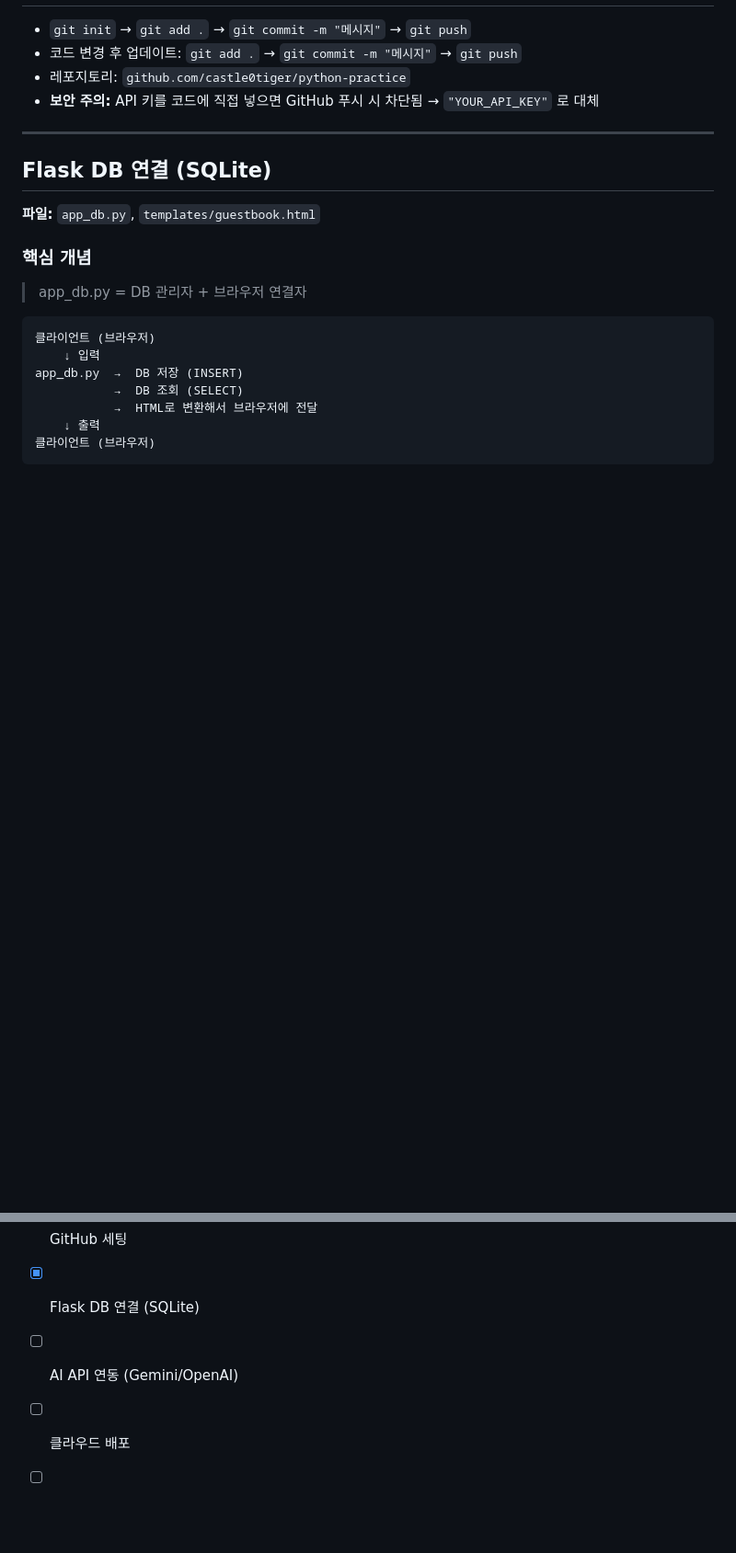
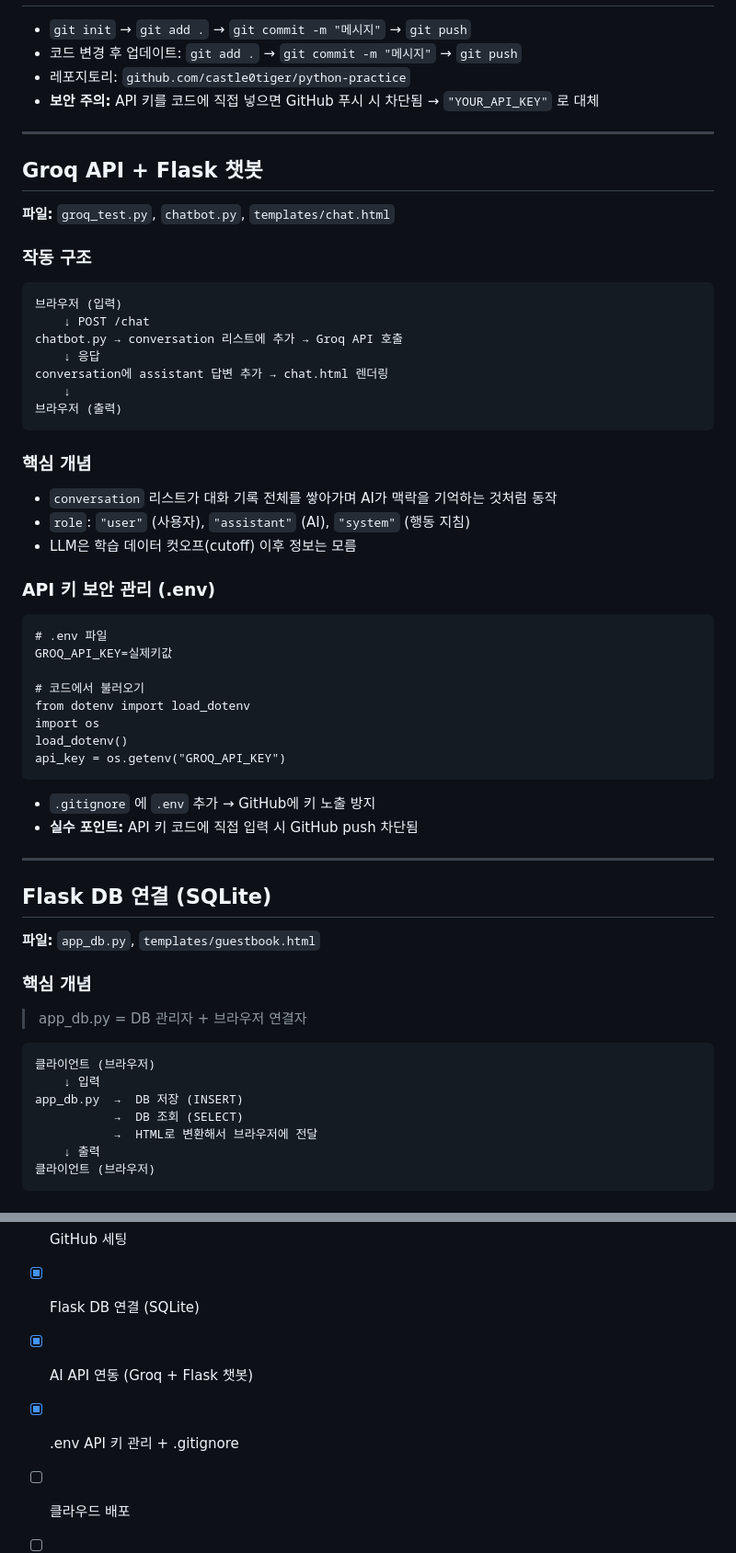
Before and after one commit to castle0tiger/python-practice, a Markdown page: study_history.md, 2 parts joined by grey strips. Shown at 92% size. GitHub-like rendering; blank space fills up the shorter version.

Commit message:
학습 히스토리 업데이트: Groq API 챗봇, .env 키 관리

````diff
--- a/study_history.md
+++ b/study_history.md
@@ -320,6 +320,41 @@ print(response.text)
 
 ---
 
+## Groq API + Flask 챗봇
+**파일:** `groq_test.py`, `chatbot.py`, `templates/chat.html`
+
+### 작동 구조
+```
+브라우저 (입력)
+    ↓ POST /chat
+chatbot.py → conversation 리스트에 추가 → Groq API 호출
+    ↓ 응답
+conversation에 assistant 답변 추가 → chat.html 렌더링
+    ↓
+브라우저 (출력)
+```
+
+### 핵심 개념
+- `conversation` 리스트가 대화 기록 전체를 쌓아가며 AI가 맥락을 기억하는 것처럼 동작
+- `role`: `"user"` (사용자), `"assistant"` (AI), `"system"` (행동 지침)
+- LLM은 학습 데이터 컷오프(cutoff) 이후 정보는 모름
+
+### API 키 보안 관리 (.env)
+```
+# .env 파일
+GROQ_API_KEY=실제키값
+
+# 코드에서 불러오기
+from dotenv import load_dotenv
+import os
+load_dotenv()
+api_key = os.getenv("GROQ_API_KEY")
+```
+- `.gitignore` 에 `.env` 추가 → GitHub에 키 노출 방지
+- **실수 포인트:** API 키 코드에 직접 입력 시 GitHub push 차단됨
+
+---
+
 ## Flask DB 연결 (SQLite)
 **파일:** `app_db.py`, `templates/guestbook.html`
 
@@ -362,6 +397,7 @@ app_db.py  →  DB 저장 (INSERT)
 - [x] 클래스 연습
 - [x] GitHub 세팅
 - [x] Flask DB 연결 (SQLite)
-- [ ] AI API 연동 (Gemini/OpenAI)
+- [x] AI API 연동 (Groq + Flask 챗봇)
+- [x] .env API 키 관리 + .gitignore
 - [ ] 클라우드 배포
 - [ ] 도메인 결정 후 프로젝트 연결
````
